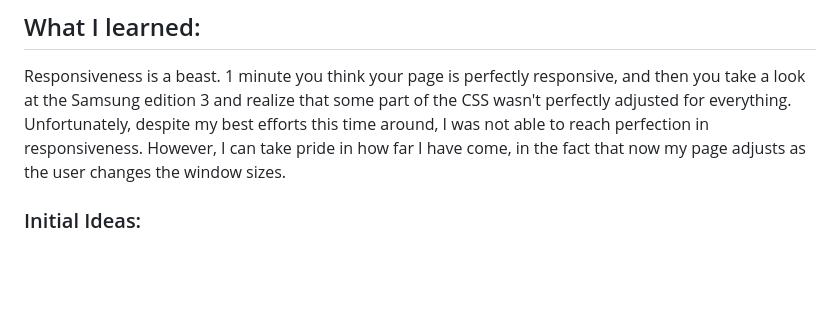
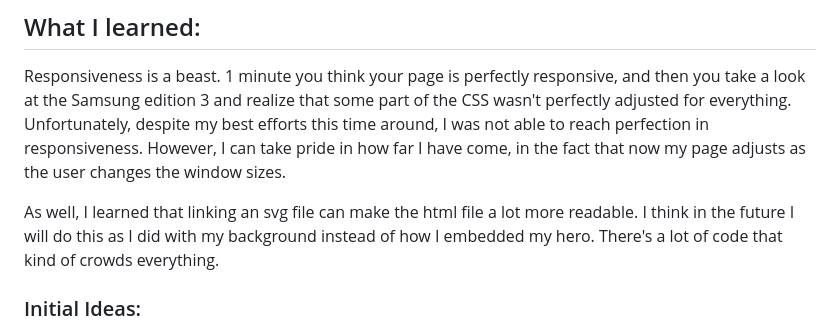
Before and after one commit to Asher4269/is120-project2-asher-ruiz, a Markdown page: README.md, the part around the change. Rendered like a GitHub page; blank space fills up the shorter version.

```diff
--- a/README.md
+++ b/README.md
@@ -9,6 +9,8 @@ Project 2: With Responsiveness in mind, I decided to poor my efforts this projec
 ## What I learned:
 
 Responsiveness is a beast. 1 minute you think your page is perfectly responsive, and then you take a look at the Samsung edition 3 and realize that some part of the CSS wasn't perfectly adjusted for everything. Unfortunately, despite my best efforts this time around, I was not able to reach perfection in responsiveness. However, I can take pride in how far I have come, in the fact that now my page adjusts as the user changes the window sizes.
+
+As well, I learned that linking an svg file can make the html file a lot more readable. I think in the future I will do this as I did with my background instead of how I embedded my hero. There's a lot of code that kind of crowds everything.
 
 ### Initial Ideas:
 
```
